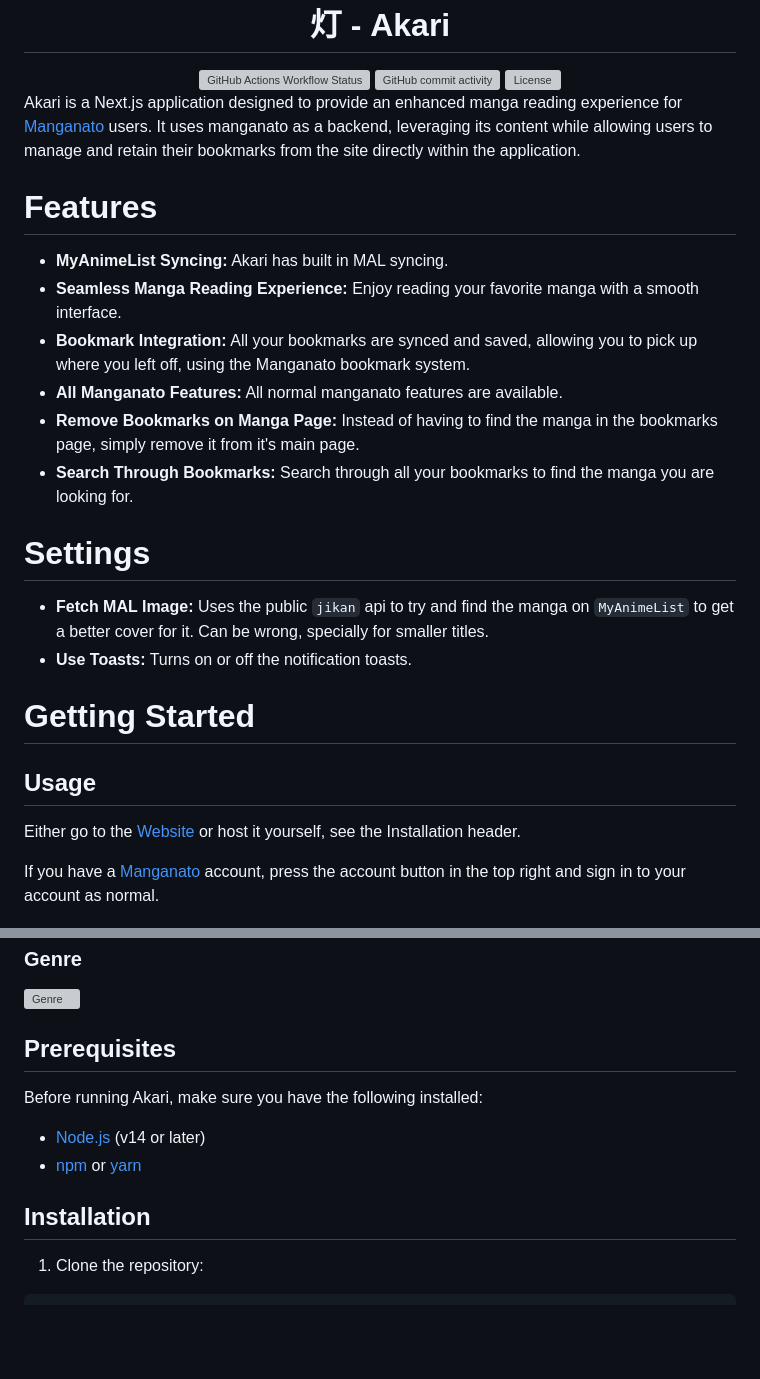
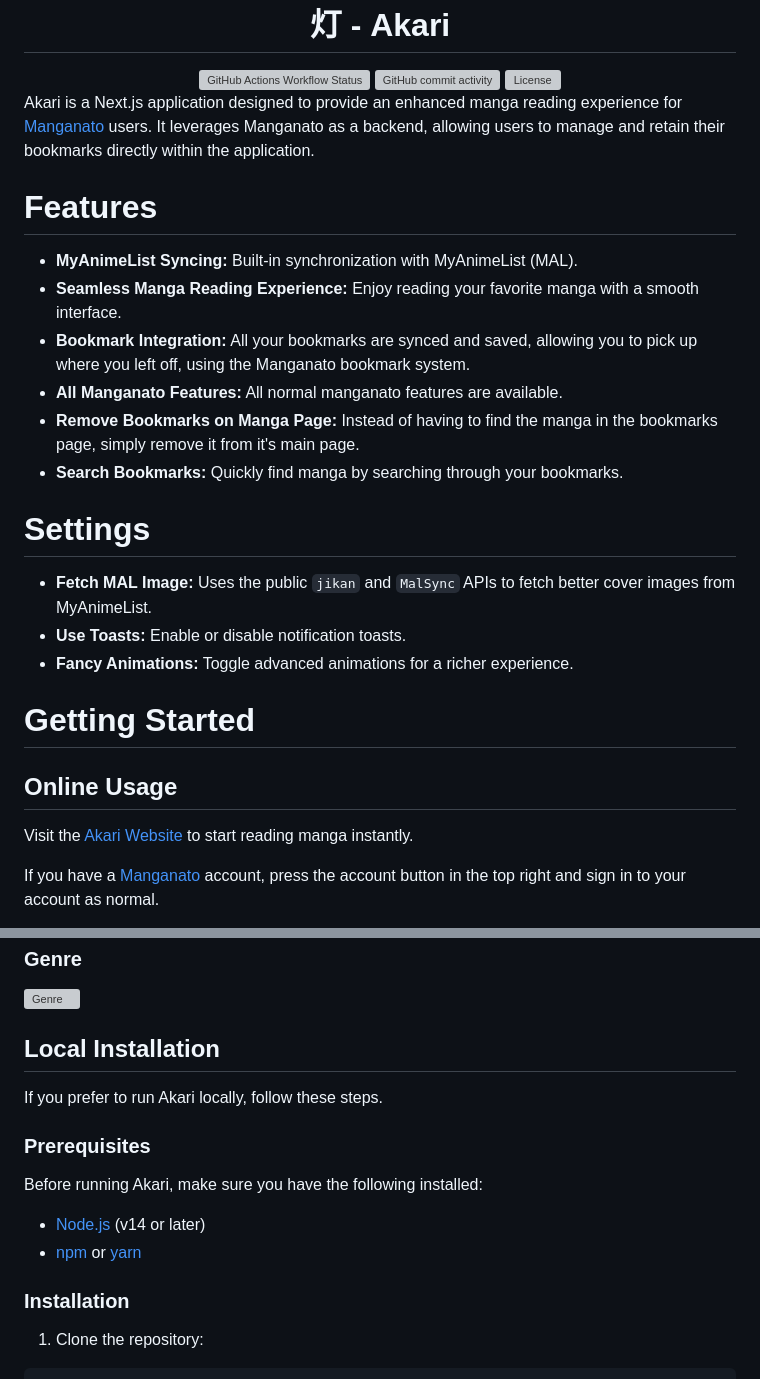
Before and after one commit to sn0w12/Akari, a Markdown page: README.md, 2 parts joined by grey strips. Drawn GitHub-style; folded sections open; blank space fills up the shorter version; grey boxes are pictures that could not be loaded.

```diff
--- a/README.md
+++ b/README.md
@@ -10,27 +10,28 @@
     <img alt="License" src="https://img.shields.io/github/license/sn0w12/Akari">
 </div>
 
-Akari is a Next.js application designed to provide an enhanced manga reading experience for [Manganato](https://manganato.com/) users. It uses manganato as a backend, leveraging its content while allowing users to manage and retain their bookmarks from the site directly within the application.
+Akari is a Next.js application designed to provide an enhanced manga reading experience for [Manganato](https://manganato.com/) users. It leverages Manganato as a backend, allowing users to manage and retain their bookmarks directly within the application.
 
 # Features
 
--   **MyAnimeList Syncing:** Akari has built in MAL syncing.
+-   **MyAnimeList Syncing:** Built-in synchronization with MyAnimeList (MAL).
 -   **Seamless Manga Reading Experience:** Enjoy reading your favorite manga with a smooth interface.
 -   **Bookmark Integration:** All your bookmarks are synced and saved, allowing you to pick up where you left off, using the Manganato bookmark system.
 -   **All Manganato Features:** All normal manganato features are available.
 -   **Remove Bookmarks on Manga Page:** Instead of having to find the manga in the bookmarks page, simply remove it from it's main page.
--   **Search Through Bookmarks:** Search through all your bookmarks to find the manga you are looking for.
+-   **Search Bookmarks:** Quickly find manga by searching through your bookmarks.
 
 # Settings
 
--   **Fetch MAL Image:** Uses the public `jikan` api to try and find the manga on `MyAnimeList` to get a better cover for it. Can be wrong, specially for smaller titles.
--   **Use Toasts:** Turns on or off the notification toasts.
+-   **Fetch MAL Image:** Uses the public `jikan` and `MalSync` APIs to fetch better cover images from MyAnimeList.
+-   **Use Toasts:** Enable or disable notification toasts.
+-   **Fancy Animations:** Toggle advanced animations for a richer experience.
 
 # Getting Started
 
-## Usage
+## Online Usage
 
-Either go to the [Website](https://akari-psi.vercel.app/) or host it yourself, see the Installation header.
+Visit the [Akari Website](https://akari-psi.vercel.app/) to start reading manga instantly.
 
 If you have a [Manganato](https://manganato.com/) account, press the account button in the top right and sign in to your account as normal.
 
@@ -59,14 +60,18 @@ After you've been logged in, you can use it as you normally would.
 
 </details>
 
-## Prerequisites
+## Local Installation
+
+If you prefer to run Akari locally, follow these steps.
+
+### Prerequisites
 
 Before running Akari, make sure you have the following installed:
 
 -   [Node.js](https://nodejs.org/) (v14 or later)
 -   [npm](https://www.npmjs.com/) or [yarn](https://yarnpkg.com/)
 
-## Installation
+### Installation
 
 1. Clone the repository:
 
```
Also changed, not shown: other parts of README.md (+3 -3 lines).
